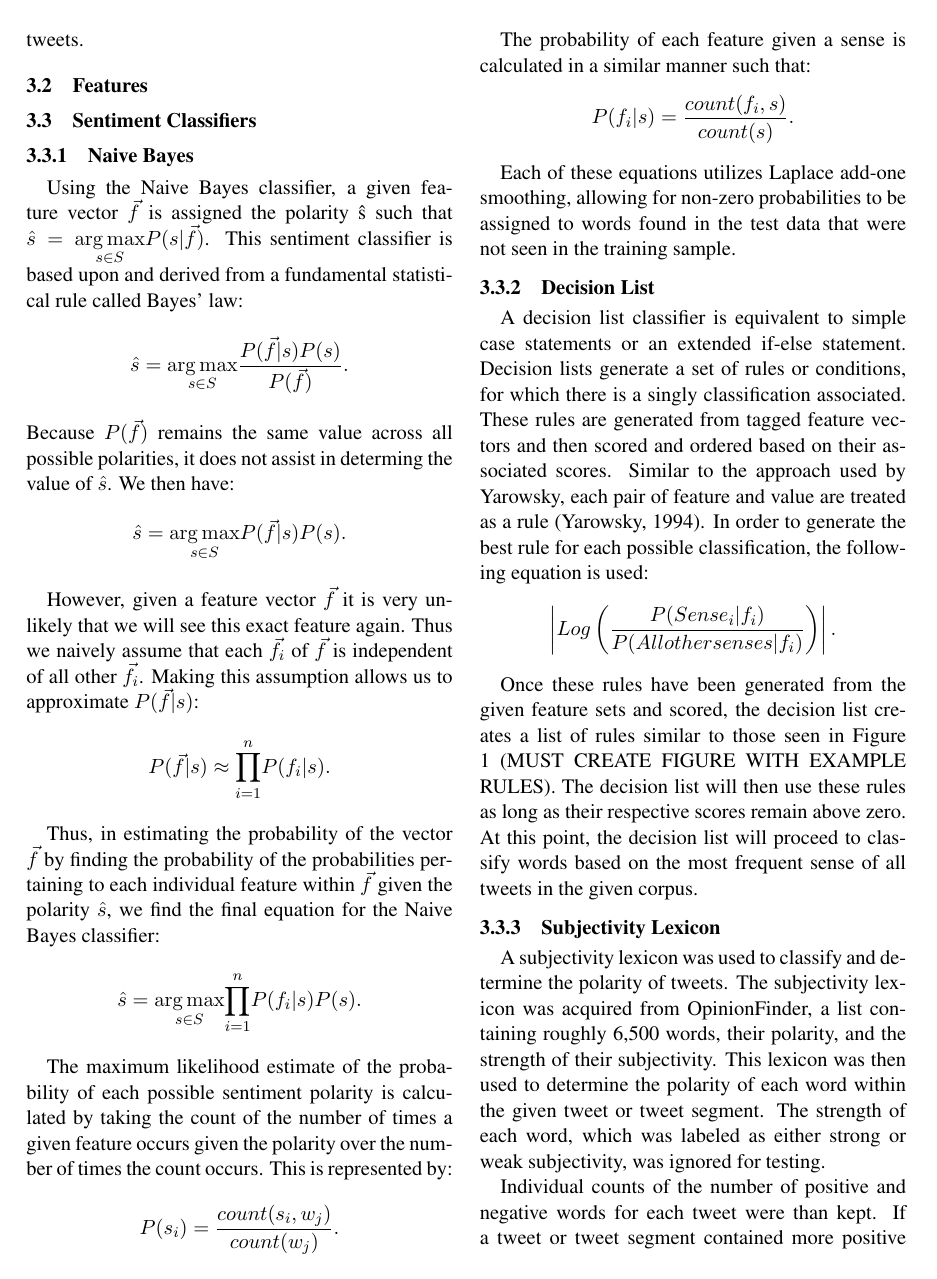
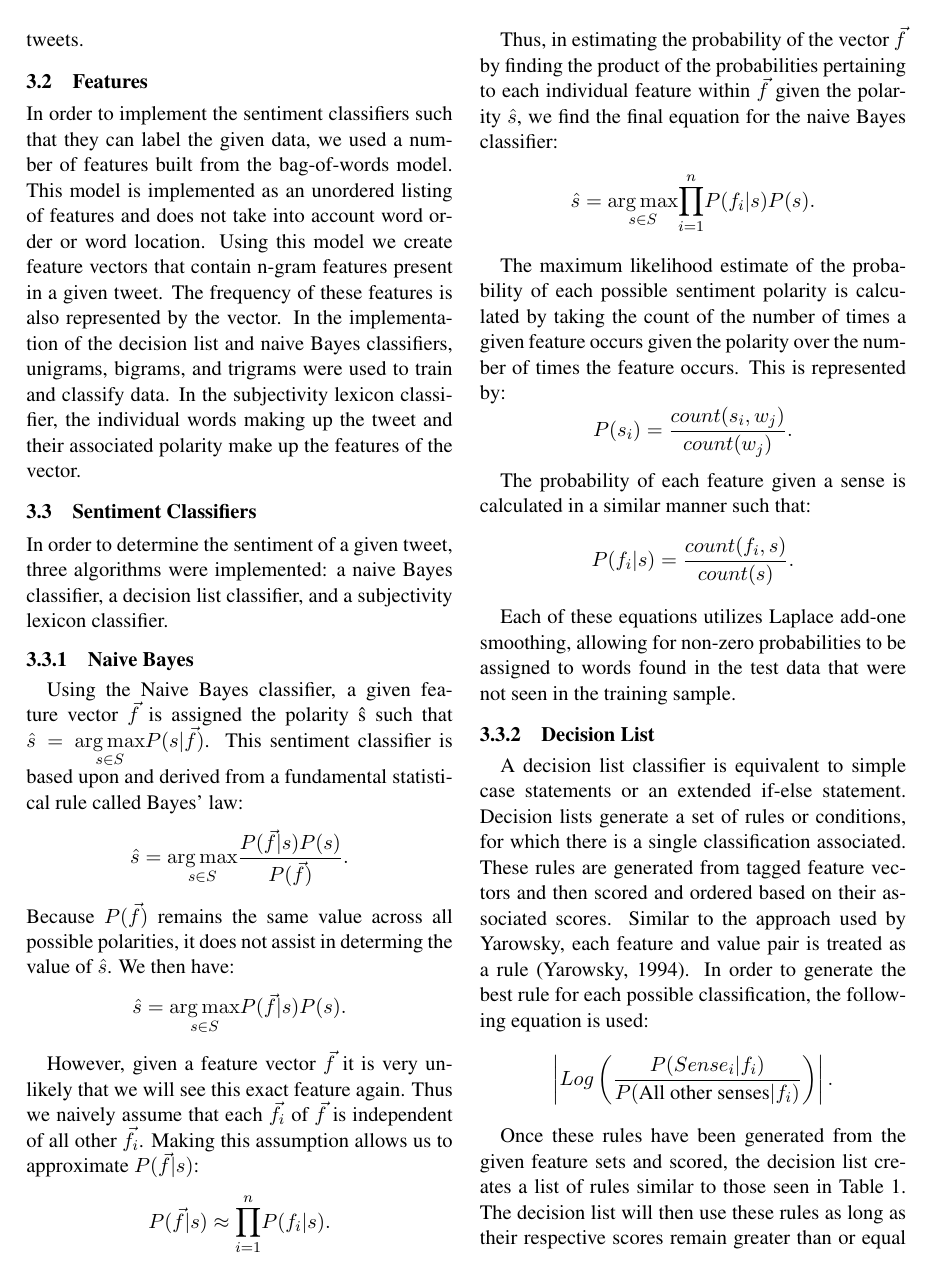
Before and after one commit to emschorsch/nlp-final-project, a LaTeX paper (texFiles/cs65f12.tex): page 2 of 5. Compiled offline with pdfLaTeX.

Commit message:
methods have been texed and are waiting further revision

```diff
--- a/texFiles/cs65f12.tex
+++ b/texFiles/cs65f12.tex
@@ -4,6 +4,8 @@
 \usepackage{latexsym}
 \usepackage{amsmath}
 \usepackage{amssymb}
+\usepackage{float}
+\restylefloat{table}
 \setlength\titlebox{6.5cm}    % Expanding the titlebox
 
 \title{Sentiment Classification and Analysis in Twitter}
@@ -43,8 +45,10 @@ As previously stated, Twitter is a microblogging service that allows users to po
 The third corpus used in our experiments contained subjectivity data relating to roughly 6,500 words. This lexicon was acquired from OpinionFinder, a system that performs subjectivity analysis~\cite{wilson2005opinionfinder}. Each word within this corpus has a corresponding polarity, strength of subjectivity, part-of-speech tag, stem value, and word length. For the purposes of this study, the strength of subjectivity, stem value, and word length were ignored. The polarity and part-of-speech tag were then used as means of classifying the sentiment value of tweets.
 
 \subsection{Features}
+In order to implement the sentiment classifiers such that they can label the given data, we used a number of features built from the bag-of-words model. This model is implemented as an unordered listing of features and does not take into account word order or word location. Using this model we create feature vectors that contain n-gram features present in a given tweet. The frequency of these features is also represented by the vector. In the implementation of the decision list and naive Bayes classifiers, unigrams, bigrams, and trigrams were used to train and classify data. In the subjectivity lexicon classifier, the individual words making up the tweet and their associated polarity make up the features of the vector.
 
 \subsection{Sentiment Classifiers}
+In order to determine the sentiment of a given tweet, three algorithms were implemented: a naive Bayes classifier, a decision list classifier, and a subjectivity lexicon classifier.
 \subsubsection{Naive Bayes}
 Using the Naive Bayes classifier, a given feature vector $\vec{f}$ is assigned
 the polarity \^{s} such that
@@ -63,14 +67,14 @@ allows us to approximate $P(\vec{f}|s)$:
 \[P(\vec{f}|s)\approx{\prod_{i=1}^n}P(f_i|s).\]
 
 Thus, in estimating the probability of the vector $\vec{f}$ by finding the
-probability of the probabilities pertaining to each individual feature within
+product of the probabilities pertaining to each individual feature within
 $\vec{f}$ given the polarity $\hat{s}$, we find the final equation for the
-Naive Bayes classifier:
+naive Bayes classifier:
 \[\hat{s}= \underset{{s}\in{S}}{\arg\max}{{\prod_{i=1}^n}P(f_i|s)}P(s).\]
 
 The maximum likelihood estimate of the probability of each possible sentiment
 polarity is calculated by taking the count of the number of times a given
-feature occurs given the polarity over the number of times the count occurs.
+feature occurs given the polarity over the number of times the feature occurs.
 This is represented by:
 \[P(s_i) = \frac{count(s_i,w_j)}{count(w_j)}.\]
 
@@ -80,6 +84,6 @@ The probability of each feature given a sense is calculated in a similar manner
 Each of these equations utilizes Laplace add-one smoothing, allowing for non-zero probabilities to be assigned to words found in the test data that were not seen in the training sample.
 
 \subsubsection{Decision List}
-A decision list classifier is equivalent to simple case statements or an extended if-else statement. Decision lists generate a set of rules or conditions, for which there is a singly classification associated. These rules are generated from tagged feature vectors and then scored and ordered based on their associated scores. Similar to the approach used by Yarowsky, each pair of feature and value are treated as a rule~\cite{yarowsky1994decision}. In order to generate the best rule for each possible classification, the following equation is used:
-\[\left|Log\left({\frac{P(Sense_i|f_i)}{P(All other senses|f_i)}}\right)\right|.\]
-\indent Once these rules have been generated from the given feature sets and scored, the decision list creates a list of rules similar to those seen in Figure 1 (MUST CREATE FIGURE WITH EXAMPLE RULES). The decision list will then use these rules as long as their respective scores remain above zero. At this point, the decision list will proceed to classify words based on the most frequent sense of all tweets in the given corpus.
+A decision list classifier is equivalent to simple case statements or an extended if-else statement. Decision lists generate a set of rules or conditions, for which there is a single classification associated. These rules are generated from tagged feature vectors and then scored and ordered based on their associated scores. Similar to the approach used by Yarowsky, each feature and value pair is treated as a rule~\cite{yarowsky1994decision}. In order to generate the best rule for each possible classification, the following equation is used:
+\[\left|Log\left({\frac{P(Sense_i|f_i)}{P(\text{All other senses}|f_i)}}\right)\right|.\]
+\indent Once these rules have been generated from the given feature sets and scored, the decision list creates a list of rules similar to those seen in Table 1. The decision list will then use these rules as long as their respective scores remain greater than or equal to one. At this point, the decision list will then proceed to classify words based on the most frequent sense of all tweets in the given training corpus.
@@ -86,3 +106,3 @@ A decision list classifier is equivalent to simple case statements or an extende
+\end{table}
 
 \subsubsection{Subjectivity Lexicon}
-A subjectivity lexicon was used to classify and determine the polarity of tweets. The subjectivity lexicon was acquired from OpinionFinder, a list containing roughly 6,500 words, their polarity, and the strength of their subjectivity. This lexicon was then used to determine the polarity of each word within the given tweet or tweet segment. The strength of each word, which was labeled as either strong or weak subjectivity, was ignored for testing.
```
Also changed, not shown: texFiles/cs65f12.pdf, texFiles/cs65f12.tex (22 more changed lines), 3 other files.
